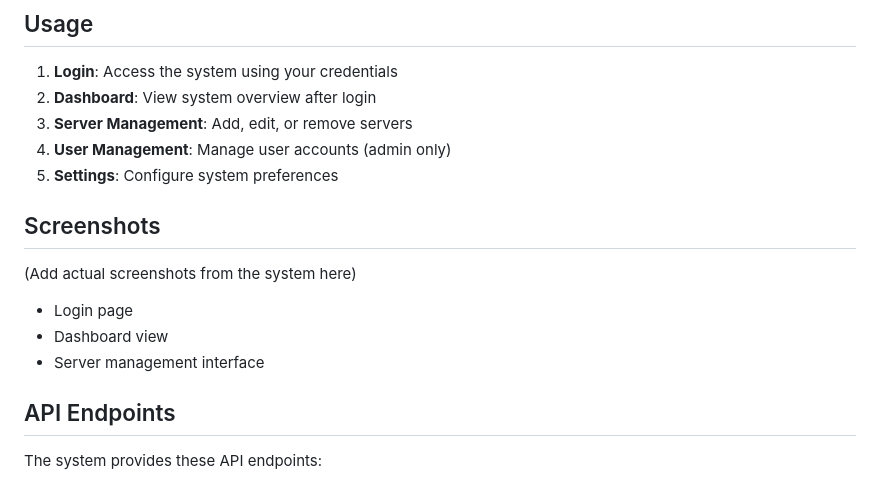
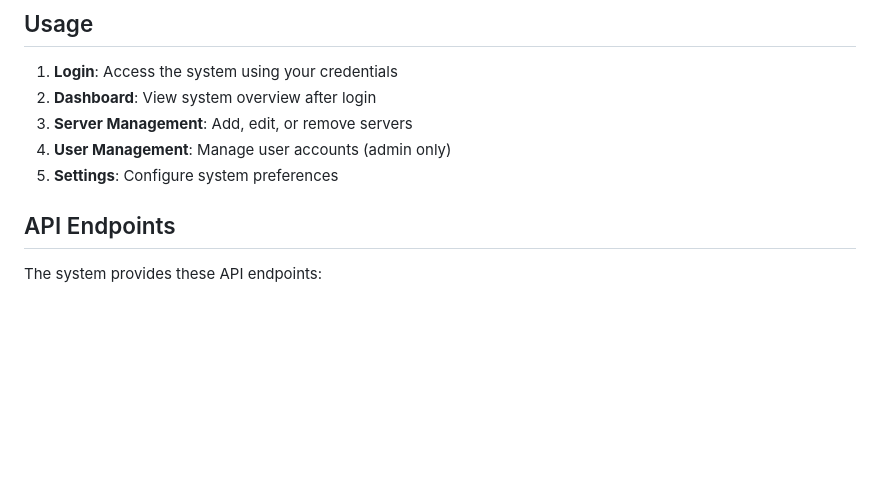
Before and after one commit to yvhiku/GS-Managment-System, a Markdown page: ReadMe.md, the part around the change. GitHub-like rendering; blank space fills up the shorter version.

```diff
--- a/ReadMe.md
+++ b/ReadMe.md
@@ -96,12 +96,6 @@ A web-based management system built with PHP, JavaScript, and MySQL for managing
 4. **User Management**: Manage user accounts (admin only)
 5. **Settings**: Configure system preferences
 
-## Screenshots
-
-(Add actual screenshots from the system here)
-- Login page
-- Dashboard view
-- Server management interface
 
 ## API Endpoints
 
```
